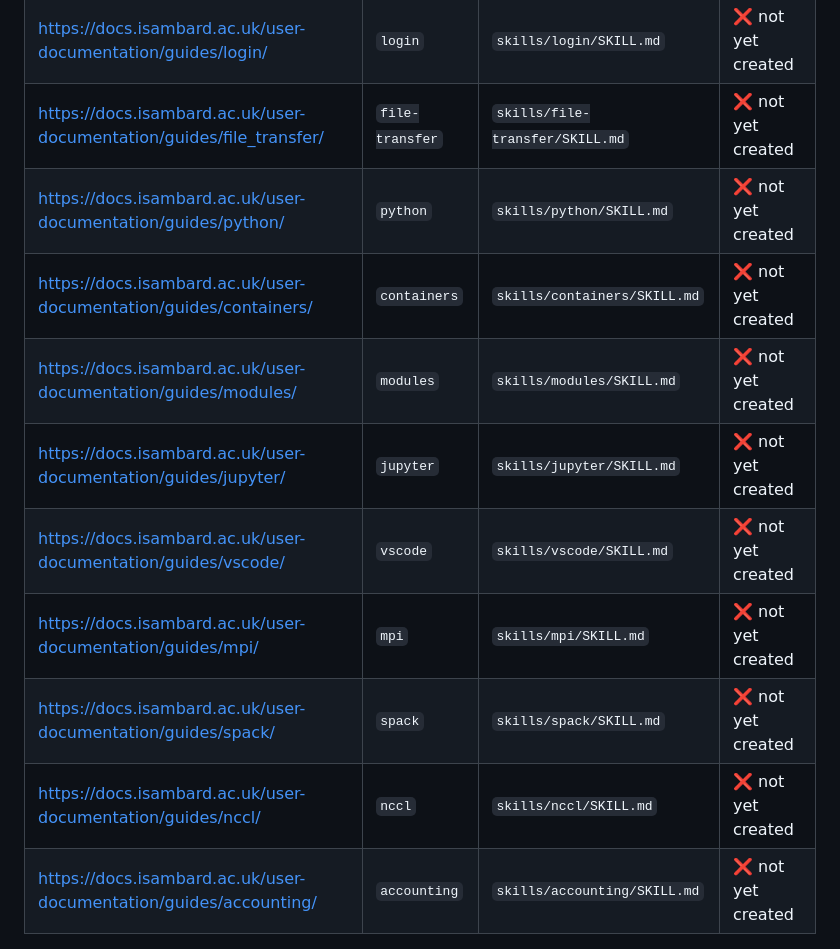
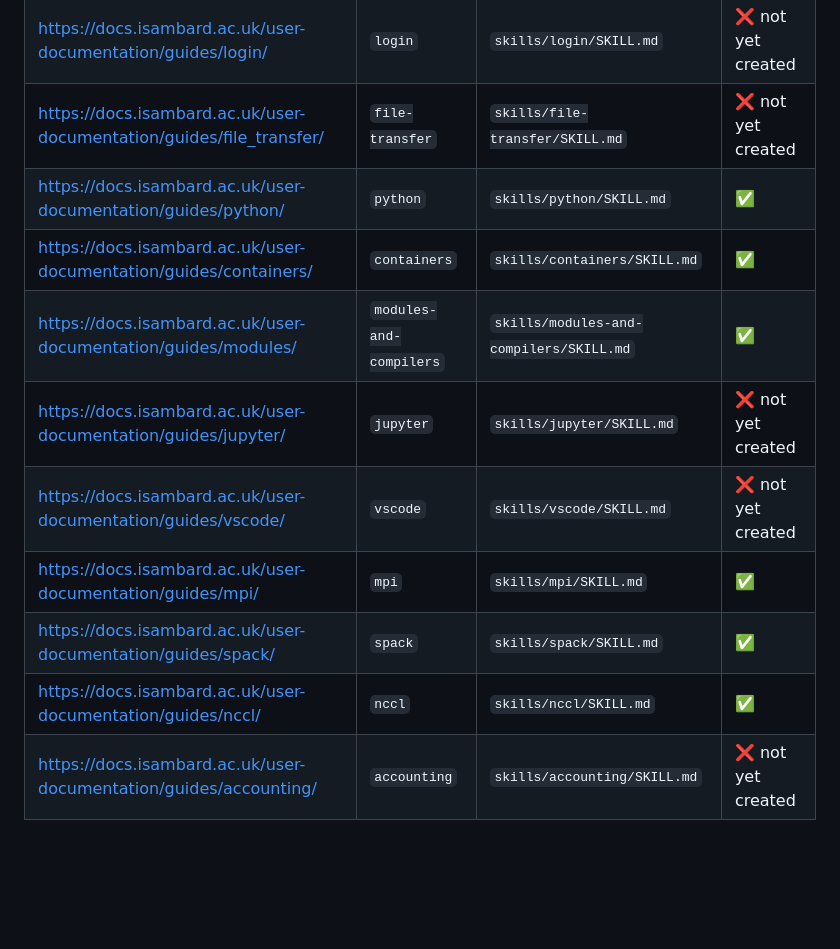
Before and after one commit to isambard-sc/skills.isambard.ac.uk, a Markdown page: .github/agents/update-skills-from-docs.md, the part around the change. Drawn GitHub-style; blank space fills up the shorter version.

Commit message:
update status of some skills

```diff
--- a/.github/agents/update-skills-from-docs.md
+++ b/.github/agents/update-skills-from-docs.md
@@ -23,14 +23,14 @@ The table below maps docs.isambard.ac.uk pages to their corresponding skill name
 | https://docs.isambard.ac.uk/user-documentation/guides/slurm/ | `slurm` | `skills/slurm/SKILL.md` | ✅ exists |
 | https://docs.isambard.ac.uk/user-documentation/guides/login/ | `login` | `skills/login/SKILL.md` | ❌ not yet created |
 | https://docs.isambard.ac.uk/user-documentation/guides/file_transfer/ | `file-transfer` | `skills/file-transfer/SKILL.md` | ❌ not yet created |
-| https://docs.isambard.ac.uk/user-documentation/guides/python/ | `python` | `skills/python/SKILL.md` | ❌ not yet created |
-| https://docs.isambard.ac.uk/user-documentation/guides/containers/ | `containers` | `skills/containers/SKILL.md` | ❌ not yet created |
-| https://docs.isambard.ac.uk/user-documentation/guides/modules/ | `modules` | `skills/modules/SKILL.md` | ❌ not yet created |
+| https://docs.isambard.ac.uk/user-documentation/guides/python/ | `python` | `skills/python/SKILL.md` | ✅ |
+| https://docs.isambard.ac.uk/user-documentation/guides/containers/ | `containers` | `skills/containers/SKILL.md` | ✅ |
+| https://docs.isambard.ac.uk/user-documentation/guides/modules/ | `modules-and-compilers` | `skills/modules-and-compilers/SKILL.md` | ✅ |
 | https://docs.isambard.ac.uk/user-documentation/guides/jupyter/ | `jupyter` | `skills/jupyter/SKILL.md` | ❌ not yet created |
 | https://docs.isambard.ac.uk/user-documentation/guides/vscode/ | `vscode` | `skills/vscode/SKILL.md` | ❌ not yet created |
-| https://docs.isambard.ac.uk/user-documentation/guides/mpi/ | `mpi` | `skills/mpi/SKILL.md` | ❌ not yet created |
-| https://docs.isambard.ac.uk/user-documentation/guides/spack/ | `spack` | `skills/spack/SKILL.md` | ❌ not yet created |
-| https://docs.isambard.ac.uk/user-documentation/guides/nccl/ | `nccl` | `skills/nccl/SKILL.md` | ❌ not yet created |
+| https://docs.isambard.ac.uk/user-documentation/guides/mpi/ | `mpi` | `skills/mpi/SKILL.md` | ✅ |
+| https://docs.isambard.ac.uk/user-documentation/guides/spack/ | `spack` | `skills/spack/SKILL.md` | ✅ |
+| https://docs.isambard.ac.uk/user-documentation/guides/nccl/ | `nccl` | `skills/nccl/SKILL.md` | ✅ |
 | https://docs.isambard.ac.uk/user-documentation/guides/accounting/ | `accounting` | `skills/accounting/SKILL.md` | ❌ not yet created |
 
 ### Applications
```
